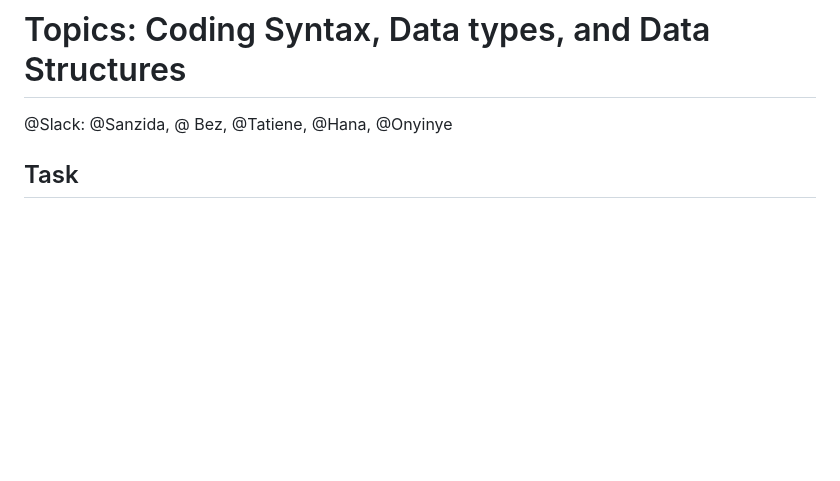
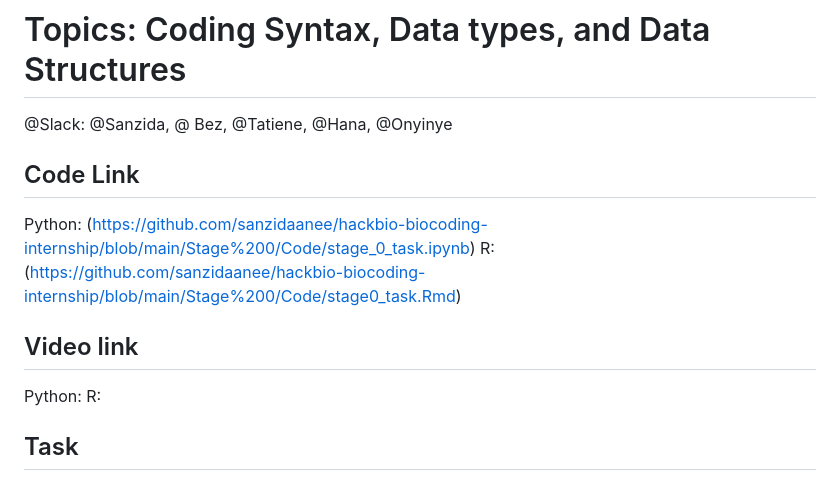
Before and after one commit to sanzidaanee/hackbio-biocoding-internship, a Markdown page: Stage 0/readme/README .md, the part around the change. Drawn GitHub-style; blank space fills up the shorter version.

```diff
--- a/Stage 0/readme/README .md
+++ b/Stage 0/readme/README .md
@@ -3,6 +3,14 @@
 
 @Slack: @Sanzida, @ Bez, @Tatiene,  @Hana, @Onyinye
 
+## Code Link
+Python: (https://github.com/sanzidaanee/hackbio-biocoding-internship/blob/main/Stage%200/Code/stage_0_task.ipynb)
+R: (https://github.com/sanzidaanee/hackbio-biocoding-internship/blob/main/Stage%200/Code/stage0_task.Rmd)
+
+## Video link
+
+Python:
+R:
 
 ## Task
 
```
